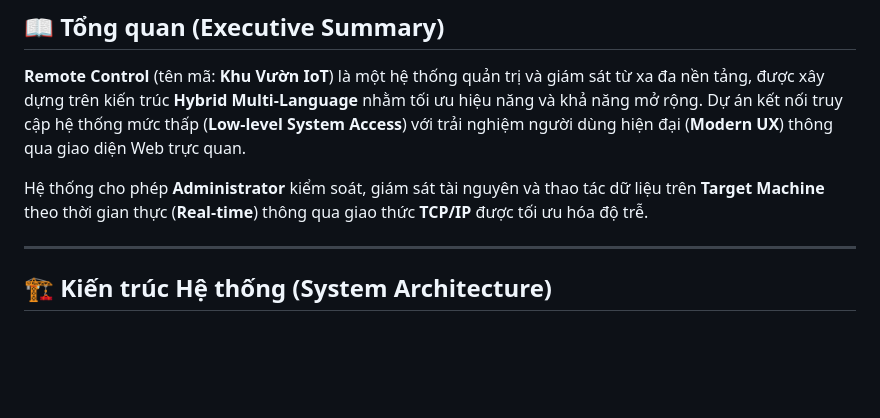
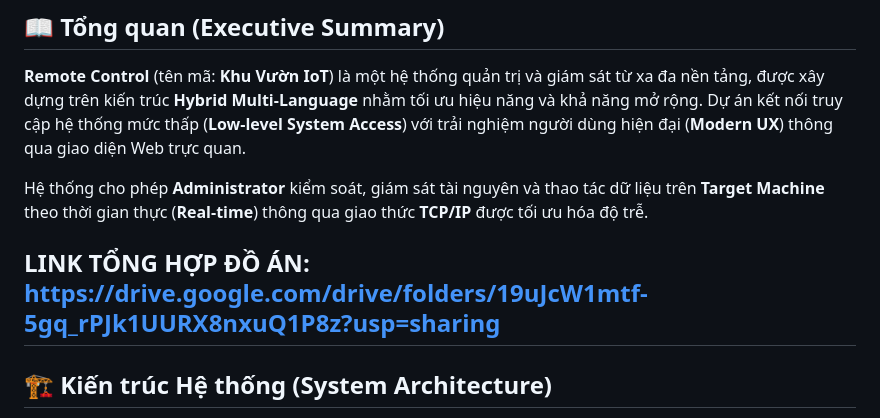
Before and after one commit to hoanghiep06/Remote-Control, a Markdown page: Readme.md, the part around the change. GitHub-like rendering; blank space fills up the shorter version.

```diff
--- a/Readme.md
+++ b/Readme.md
@@ -10,6 +10,7 @@
 
 Hệ thống cho phép **Administrator** kiểm soát, giám sát tài nguyên và thao tác dữ liệu trên **Target Machine** theo thời gian thực (**Real-time**) thông qua giao thức **TCP/IP** được tối ưu hóa độ trễ.
 
+LINK TỔNG HỢP ĐỒ ÁN: https://drive.google.com/drive/folders/19uJcW1mtf-5gq_rPJk1UURX8nxuQ1P8z?usp=sharing
 ---
 
 ## 🏗️ Kiến trúc Hệ thống (System Architecture)
```
